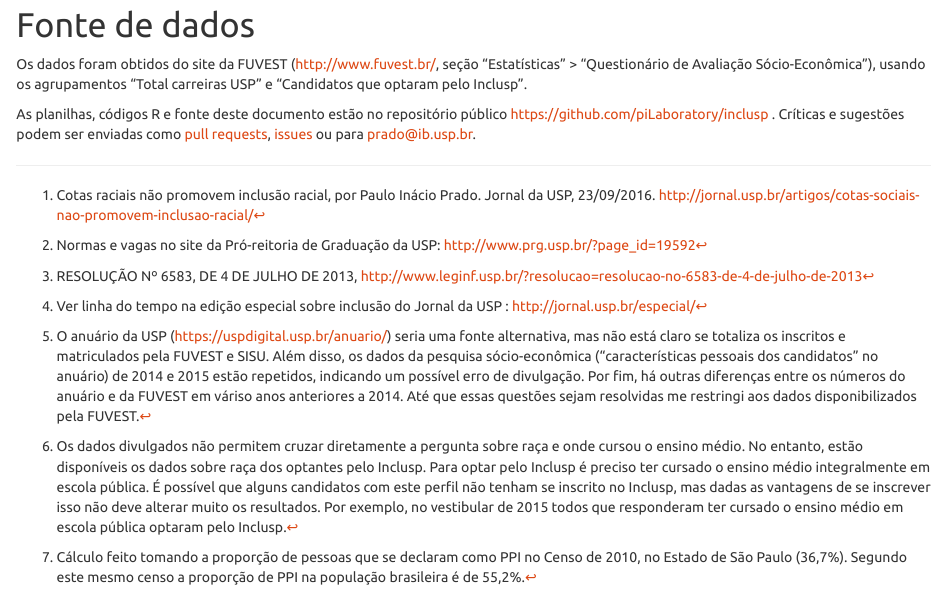
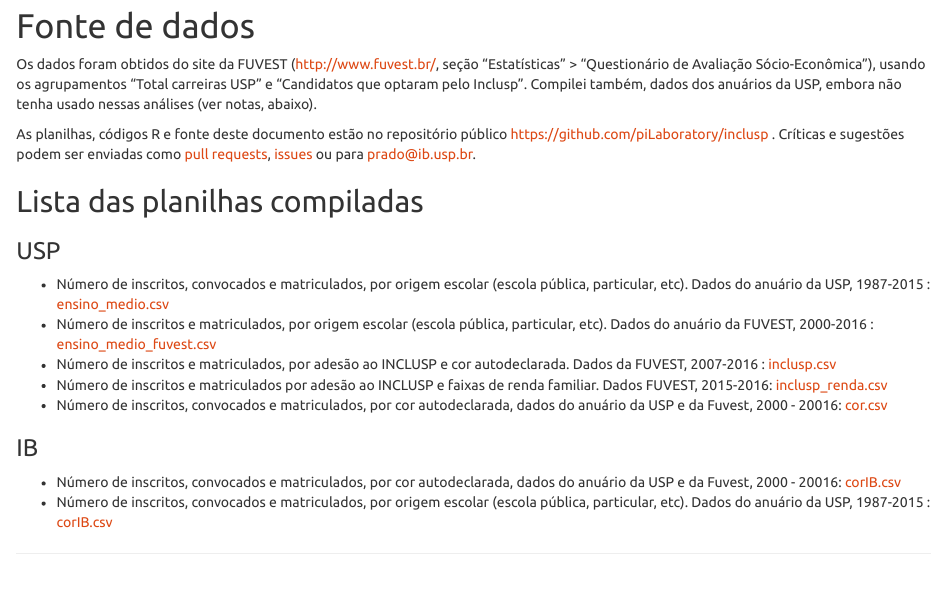
Before and after one commit to piLaboratory/inclusp, an R Markdown document (impacto_inclusp.Rmd): the page in a window 1100 px wide, from 6550 px down before the commit and from 6810 px down after it, so that both start at the same text. Rendered offline with R 4.5, knitr and Pandoc, with nearby package versions; some code elsewhere in the file could not run offline.

Commit message:
Links para as planilhs no html

```diff
--- a/impacto_inclusp.Rmd
+++ b/impacto_inclusp.Rmd
@@ -525,10 +525,37 @@ legend("topright", c("INCLUSP", "NÃO INCLUSP"), col=c("blue","red"), bty="n", l
 
 # Fonte de dados
 
-Os dados foram obtidos do site da FUVEST (http://www.fuvest.br/, seção "Estatísticas" > "Questionário de Avaliação Sócio-Econômica"), usando os agrupamentos "Total carreiras USP" e "Candidatos que optaram pelo Inclusp".
+Os dados foram obtidos do site da FUVEST (http://www.fuvest.br/, seção "Estatísticas" > "Questionário de Avaliação Sócio-Econômica"), usando os agrupamentos "Total carreiras USP" e "Candidatos que optaram pelo Inclusp". Compilei também, dados dos anuários da USP, embora não tenha usado nessas análises (ver notas, abaixo).
 
 As planilhas, códigos R e fonte deste documento estão no repositório público https://github.com/piLaboratory/inclusp .
 Críticas e sugestões podem ser enviadas como [pull requests](https://github.com/piLaboratory/inclusp/pulls), [issues](https://github.com/piLaboratory/inclusp/issues) ou para <prado@ib.usp.br>.
+
+## Lista das planilhas compiladas
+
+### USP
+
+* Número de inscritos, convocados e matriculados, por origem escolar
+  (escola pública, particular, etc). Dados do anuário da USP, 1987-2015 :
+  [ensino_medio.csv](ensino_medio.csv)
+* Número de inscritos e matriculados, por origem escolar
+  (escola pública, particular, etc). Dados do anuário da FUVEST, 2000-2016 :
+  [ensino_medio_fuvest.csv](ensino_medio_fuvest.csv)
+* Número de inscritos e matriculados, por adesão ao INCLUSP e
+  cor autodeclarada. Dados da FUVEST, 2007-2016 :
+  [inclusp.csv](inclusp.csv)
+* Número de inscritos e matriculados por adesão ao INCLUSP e faixas de
+  renda familiar. Dados FUVEST, 2015-2016: [inclusp_renda.csv](inclusp_renda.csv)
+* Número de inscritos, convocados e matriculados, por cor
+  autodeclarada, dados do anuário da USP e da Fuvest, 2000 - 20016:
+  [cor.csv](cor.csv)
+
+### IB
+* Número de inscritos, convocados e matriculados, por cor
+  autodeclarada, dados do anuário da USP e da Fuvest, 2000 - 20016:
+  [corIB.csv](corIB.csv)
+* Número de inscritos, convocados e matriculados, por origem escolar
+  (escola pública, particular, etc). Dados do anuário da USP, 1987-2015 :
+  [corIB.csv](ensino_medioIB.csv)
 
 [^1]: RESOLUÇÃO Nº 6583, DE 4 DE JULHO DE 2013, http://www.leginf.usp.br/?resolucao=resolucao-no-6583-de-4-de-julho-de-2013
 
```
Also changed, not shown: funcoes.R (added, +29 -0 lines), index.html, impacto_inclusp.Rmd (6 more changed lines).
